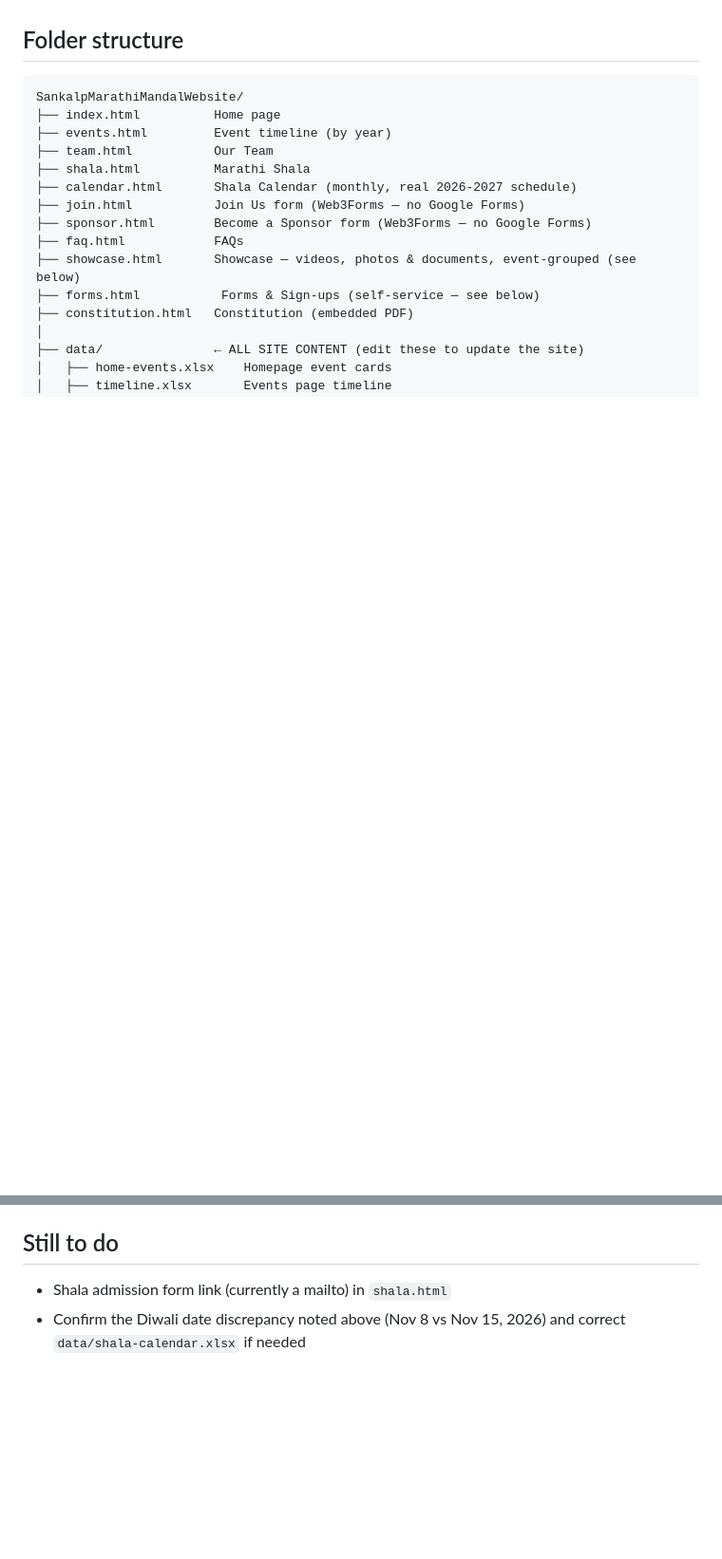
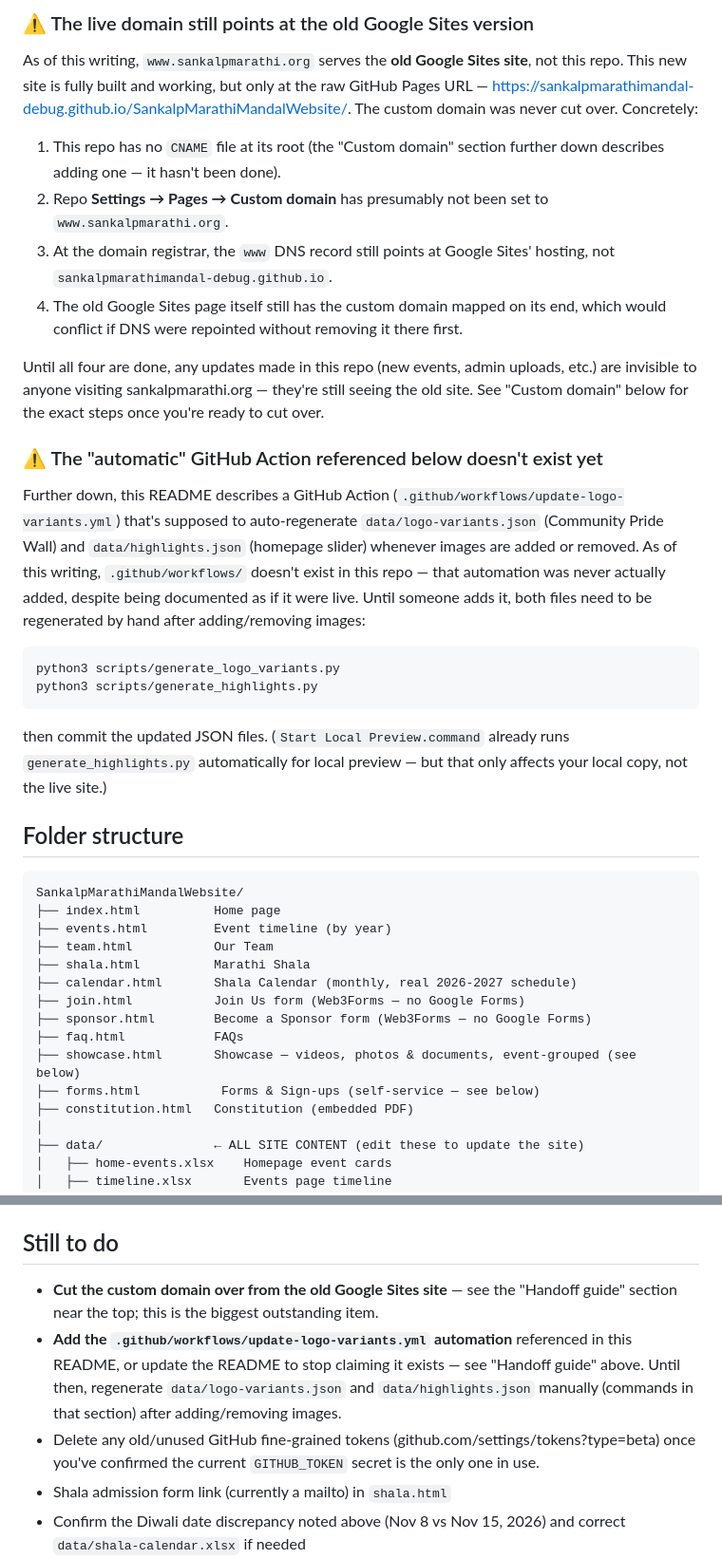
Before and after one commit to sankalpmarathimandal-debug/SankalpMarathiMandalWebsite, a Markdown page: README.md, 2 parts joined by grey strips. Shown at 95% size. GitHub-like rendering; blank space fills up the shorter version.

````diff
--- a/README.md
+++ b/README.md
@@ -7,3 +24,24 @@ Live at: https://sankalpmarathimandal-debug.github.io/SankalpMarathiMandalWebsit
+### ⚠️ The live domain still points at the old Google Sites version
+
+As of this writing, `www.sankalpmarathi.org` serves the **old Google Sites site**, not this repo. This new site is fully built and working, but only at the raw GitHub Pages URL — https://sankalpmarathimandal-debug.github.io/SankalpMarathiMandalWebsite/. The custom domain was never cut over. Concretely:
+
+1. This repo has no `CNAME` file at its root (the "Custom domain" section further down describes adding one — it hasn't been done).
+2. Repo **Settings → Pages → Custom domain** has presumably not been set to `www.sankalpmarathi.org`.
+3. At the domain registrar, the `www` DNS record still points at Google Sites' hosting, not `sankalpmarathimandal-debug.github.io`.
+4. The old Google Sites page itself still has the custom domain mapped on its end, which would conflict if DNS were repointed without removing it there first.
+
+Until all four are done, any updates made in this repo (new events, admin uploads, etc.) are invisible to anyone visiting sankalpmarathi.org — they're still seeing the old site. See "Custom domain" below for the exact steps once you're ready to cut over.
+
+### ⚠️ The "automatic" GitHub Action referenced below doesn't exist yet
+
+Further down, this README describes a GitHub Action (`.github/workflows/update-logo-variants.yml`) that's supposed to auto-regenerate `data/logo-variants.json` (Community Pride Wall) and `data/highlights.json` (homepage slider) whenever images are added or removed. As of this writing, `.github/workflows/` doesn't exist in this repo — that automation was never actually added, despite being documented as if it were live. Until someone adds it, both files need to be regenerated by hand after adding/removing images:
+
+```
+python3 scripts/generate_logo_variants.py
+python3 scripts/generate_highlights.py
+```
+
+then commit the updated JSON files. (`Start Local Preview.command` already runs `generate_highlights.py` automatically for local preview — but that only affects your local copy, not the live site.)
 
 ## Folder structure
 
@@ -161,6 +199,9 @@ Double-click **Start Local Preview.command** — it opens the site in your brows
 
 ## Still to do
 
+- **Cut the custom domain over from the old Google Sites site** — see the "Handoff guide" section near the top; this is the biggest outstanding item.
+- **Add the `.github/workflows/update-logo-variants.yml` automation** referenced in this README, or update the README to stop claiming it exists — see "Handoff guide" above. Until then, regenerate `data/logo-variants.json` and `data/highlights.json` manually (commands in that section) after adding/removing images.
+- Delete any old/unused GitHub fine-grained tokens (github.com/settings/tokens?type=beta) once you've confirmed the current `GITHUB_TOKEN` secret is the only one in use.
 - Shala admission form link (currently a mailto) in `shala.html`
 - Confirm the Diwali date discrepancy noted above (Nov 8 vs Nov 15, 2026) and correct `data/shala-calendar.xlsx` if needed
 - `data/forms.xlsx` ships with one inactive example row — replace or delete once real forms are added
````
Also changed, not shown: other parts of README.md (+17 -0 lines).
